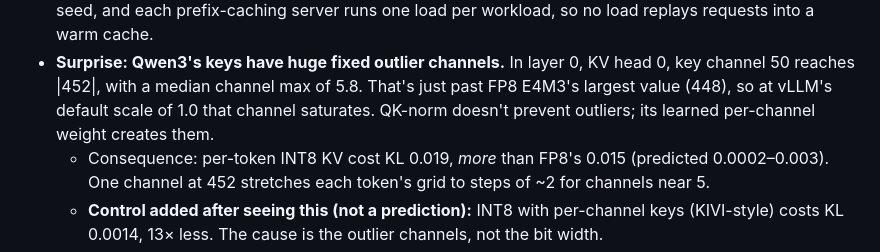
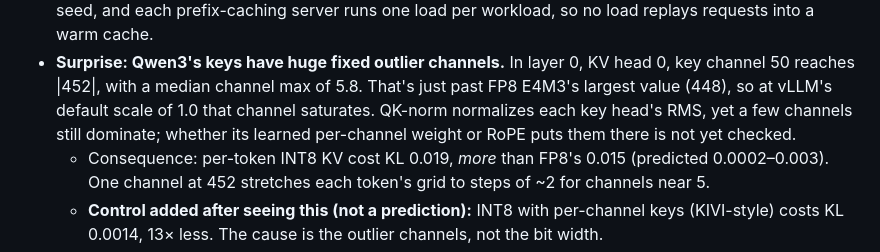
Before and after one commit to ish-codes-magic/bytes-per-token, a Markdown page: JOURNAL.md, the part around the change. Rendered like a GitHub page.

Commit message:
Don't claim an unverified cause for Qwen3's key outliers

```diff
--- a/JOURNAL.md
+++ b/JOURNAL.md
@@ -241,8 +241,8 @@ A dated, append-only log of decisions, dead ends and surprises. Dead ends stay h
   and each prefix-caching server runs one load per workload, so no load replays requests into a warm cache.
 - **Surprise: Qwen3's keys have huge fixed outlier channels.** In layer 0, KV head 0, key channel 50 reaches
   |452|, with a median channel max of 5.8. That's just past FP8 E4M3's largest value (448), so at vLLM's
-  default scale of 1.0 that channel saturates. QK-norm doesn't prevent outliers; its learned per-channel
-  weight creates them.
+  default scale of 1.0 that channel saturates. QK-norm normalizes each key head's RMS, yet a few channels
+  still dominate; whether its learned per-channel weight or RoPE puts them there is not yet checked.
   - Consequence: per-token INT8 KV cost KL 0.019, *more* than FP8's 0.015 (predicted 0.0002–0.003). One
     channel at 452 stretches each token's grid to steps of ~2 for channels near 5.
   - **Control added after seeing this (not a prediction):** INT8 with per-channel keys (KIVI-style) costs KL
```
